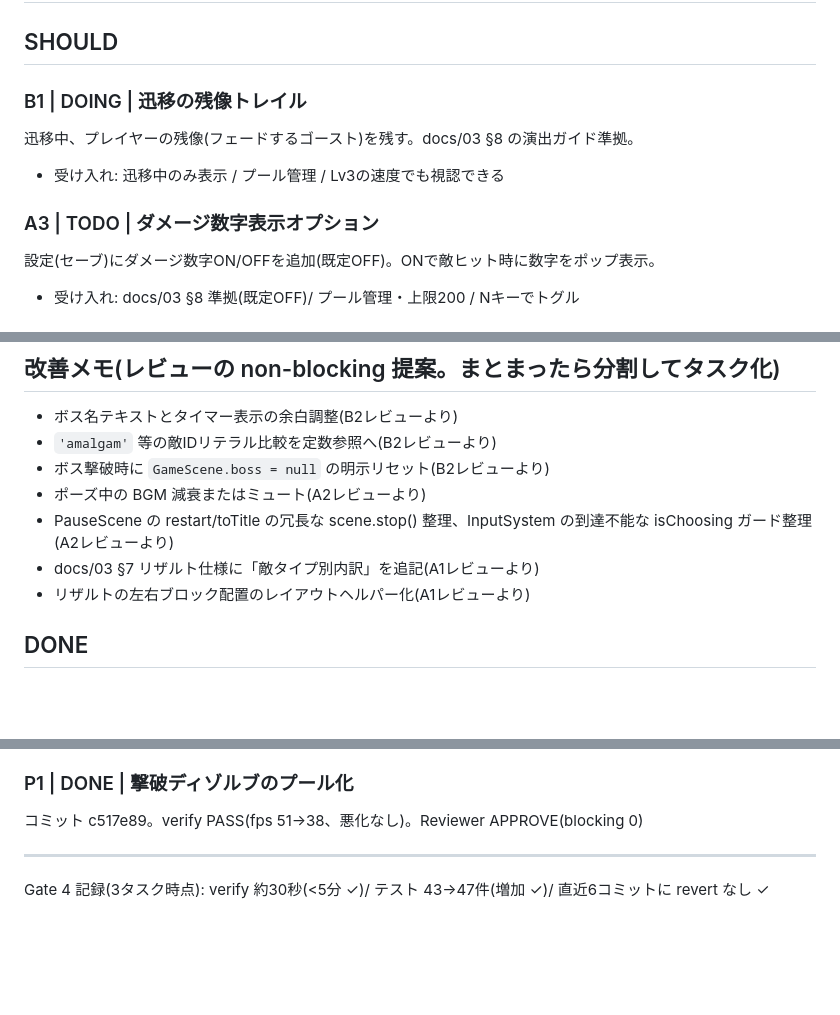
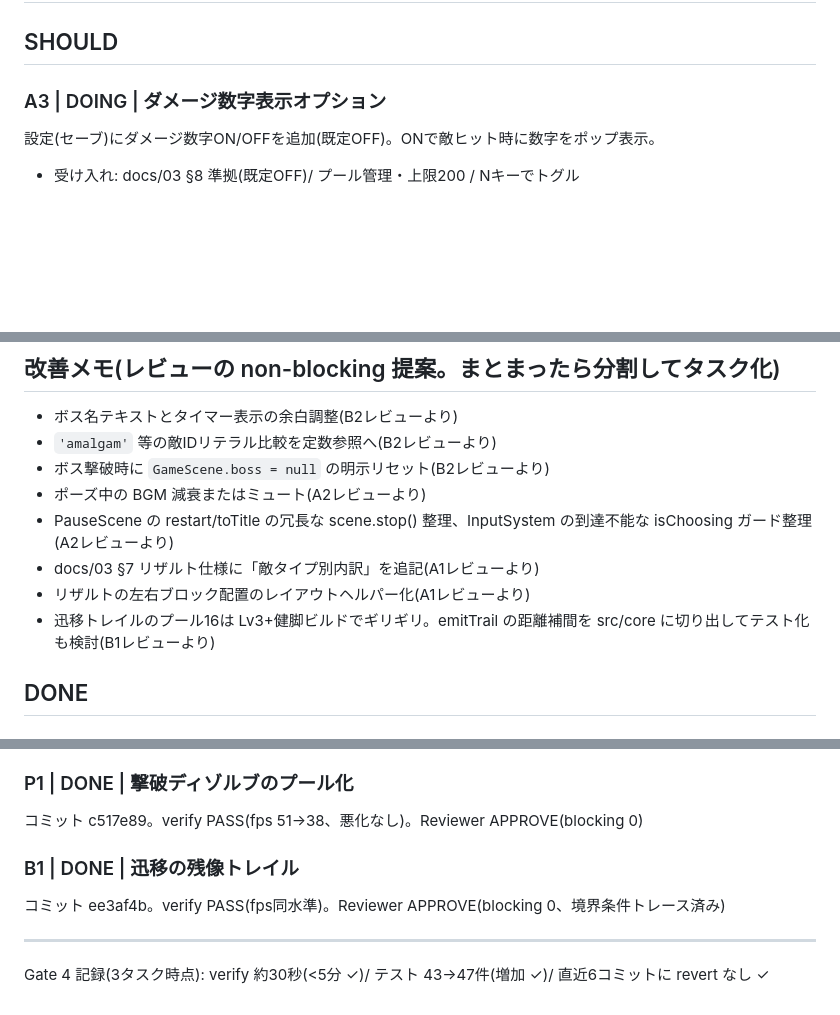
Before and after one commit to eidas/aradama-survivors-proto, a Markdown page: BACKLOG.md, 3 parts joined by grey strips. Drawn GitHub-style; blank space fills up the shorter version.

Commit message:
BACKLOG更新: B1完了(APPROVE)、A3着手
Co-Authored-By: Claude Fable 5 <noreply@anthropic.com>
Claude-Session: https://claude.ai/code/session_011XcR5i8RqnPsJKtZ1CsDWx

```diff
--- a/BACKLOG.md
+++ b/BACKLOG.md
@@ -8,11 +8,7 @@
 
 ## SHOULD
 
-### B1 | DOING | 迅移の残像トレイル
-迅移中、プレイヤーの残像(フェードするゴースト)を残す。docs/03 §8 の演出ガイド準拠。
-- 受け入れ: 迅移中のみ表示 / プール管理 / Lv3の速度でも視認できる
-
-### A3 | TODO | ダメージ数字表示オプション
+### A3 | DOING | ダメージ数字表示オプション
 設定(セーブ)にダメージ数字ON/OFFを追加(既定OFF)。ONで敵ヒット時に数字をポップ表示。
 - 受け入れ: docs/03 §8 準拠(既定OFF)/ プール管理・上限200 / Nキーでトグル
 
@@ -40,6 +36,7 @@ EnemySystem 内のボス処理(updateBoss/bossSpit/bossAbsorb)を独立モジュ
 - PauseScene の restart/toTitle の冗長な scene.stop() 整理、InputSystem の到達不能な isChoosing ガード整理(A2レビューより)
 - docs/03 §7 リザルト仕様に「敵タイプ別内訳」を追記(A1レビューより)
 - リザルトの左右ブロック配置のレイアウトヘルパー化(A1レビューより)
+- 迅移トレイルのプール16は Lv3+健脚ビルドでギリギリ。emitTrail の距離補間を src/core に切り出してテスト化も検討(B1レビューより)
 
 ## DONE
 
@@ -56,5 +53,8 @@ EnemySystem 内のボス処理(updateBoss/bossSpit/bossAbsorb)を独立モジュ
 ### P1 | DONE | 撃破ディゾルブのプール化
 コミット c517e89。verify PASS(fps 51→38、悪化なし)。Reviewer APPROVE(blocking 0)
 
+### B1 | DONE | 迅移の残像トレイル
+コミット ee3af4b。verify PASS(fps同水準)。Reviewer APPROVE(blocking 0、境界条件トレース済み)
+
 ---
 Gate 4 記録(3タスク時点): verify 約30秒(<5分 ✓)/ テスト 43→47件(増加 ✓)/ 直近6コミットに revert なし ✓
```
